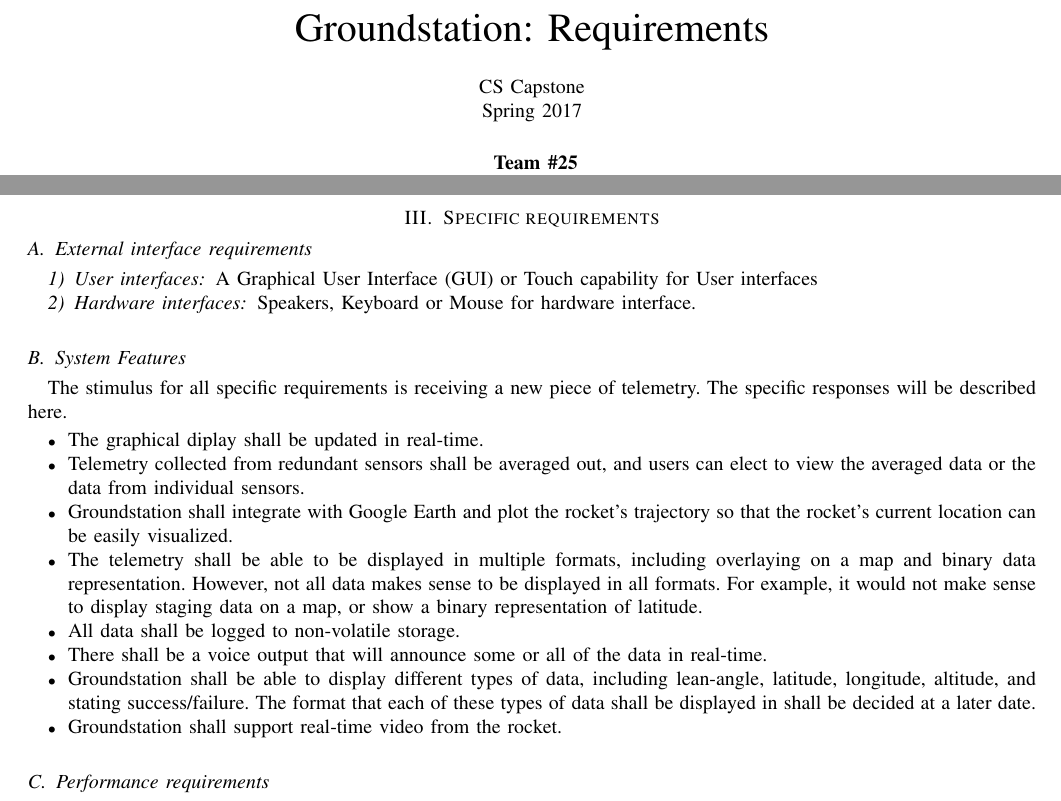
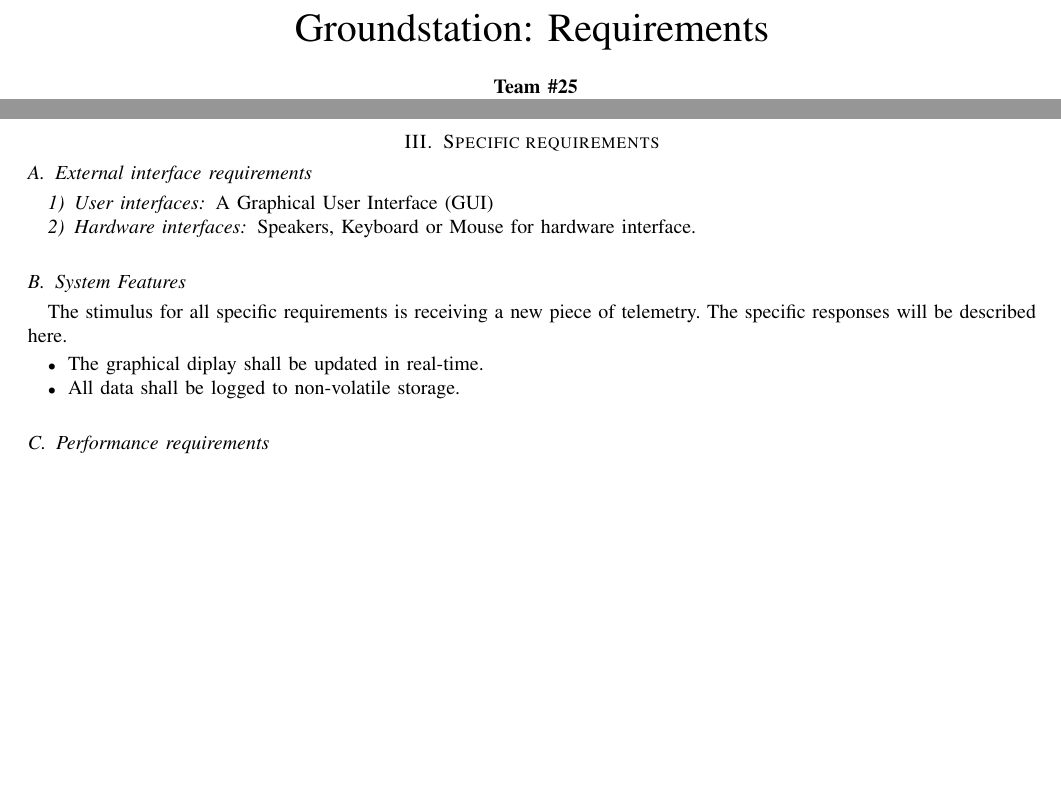
Before and after one commit to 100k-rocketry/groundstation, a LaTeX paper (doc/requirements/requirements.tex): two parts of pages 1 and 3 of 4, joined at a grey line, cut so that both start at the same text, the shorter picture padded with empty space. Compiled offline with pdfLaTeX; a missing font is replaced by an installed copy or a similar font; a LaTeX package or settings file that is missing is left out.

Commit message:
Commmented out some requirements

```diff
--- a/doc/requirements/requirements.tex
+++ b/doc/requirements/requirements.tex
@@ -59,9 +59,6 @@
 		\huge
 		Groundstation: Requirements\\
 		\normalsize
-		\vspace{5mm}
-		CS Capstone\\
-		Spring 2017\\
 		\vspace{5mm}
 		\textbf{
 			Team \#25\\
@@ -189,7 +186,7 @@
 
 	\subsection{External interface requirements}
 	\subsubsection{User interfaces}
-	A Graphical User Interface (GUI) or Touch capability for User interfaces
+	A Graphical User Interface (GUI)
 	\subsubsection{Hardware interfaces}
 	Speakers, Keyboard or Mouse for hardware interface.
 
@@ -197,17 +194,21 @@
 
 	The stimulus for all specific requirements is receiving a new piece of telemetry. The specific responses will be described here.
 
+
+% I've commented out the non-essential requirements here.
+% These are "stretch" goals, and don't belong in this document.
+
 	\begin{itemize}
 		\item The graphical diplay shall be updated in real-time.
-		\item Telemetry collected from redundant sensors shall be averaged out, and users can elect to view the averaged data or the data from individual sensors.
-		\item Groundstation shall integrate with Google Earth and plot the rocket's trajectory so that the rocket's current location can be easily visualized.
-		\item The telemetry shall be able to be displayed in multiple formats, including overlaying on a map and binary data representation.
-		However, not all data makes sense to be displayed in all formats.
-		For example, it would not make sense to display staging data on a map, or show a binary representation of latitude.
+%		\item Telemetry collected from redundant sensors shall be averaged out, and users can elect to view the averaged data or the data from individual sensors.
+%		\item Groundstation shall integrate with Google Earth and plot the rocket's trajectory so that the rocket's current location can be easily visualized.
+%		\item The telemetry shall be able to be displayed in multiple formats, including overlaying on a map and binary data representation.
+%		However, not all data makes sense to be displayed in all formats.
+%		For example, it would not make sense to display staging data on a map, or show a binary representation of latitude.
 		\item All data shall be logged to non-volatile storage.
-		\item There shall be a voice output that will announce some or all of the data in real-time.
-		\item Groundstation shall be able to display different types of data, including lean-angle, latitude, longitude, altitude, and stating success/failure. The format that each of these types of data shall be displayed in shall be decided at a later date.
-		\item Groundstation shall support real-time video from the rocket.
+%		\item There shall be a voice output that will announce some or all of the data in real-time.
+%		\item Groundstation shall be able to display different types of data, including lean-angle, latitude, longitude, altitude, and stating success/failure. The format that each of these types of data shall be displayed in shall be decided at a later date.
+%		\item Groundstation shall support real-time video from the rocket.
 	\end{itemize}
 
 	\subsection{Performance requirements}
```
Also changed, not shown: doc/requirements/requirements.tex (2 more changed lines).
